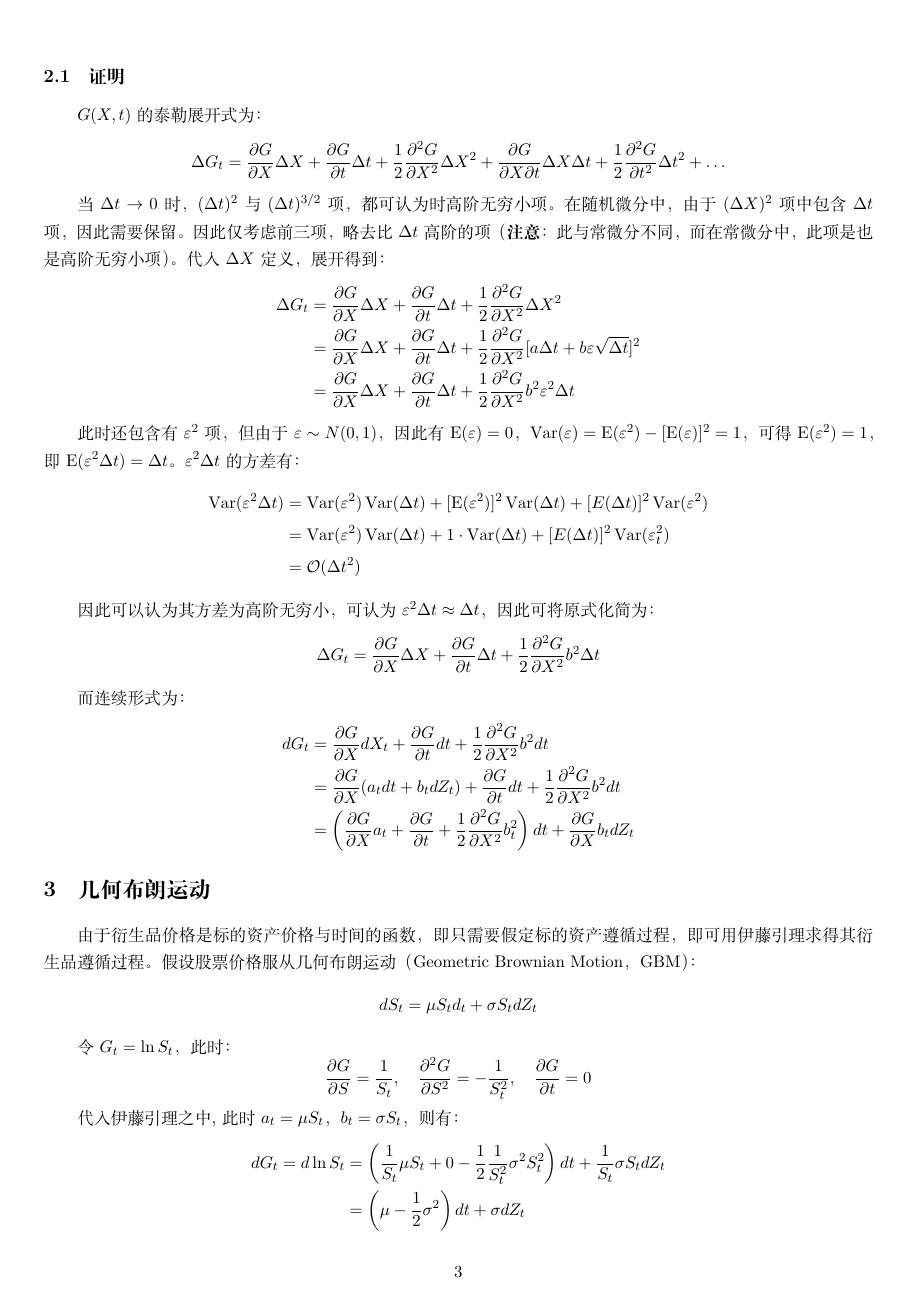
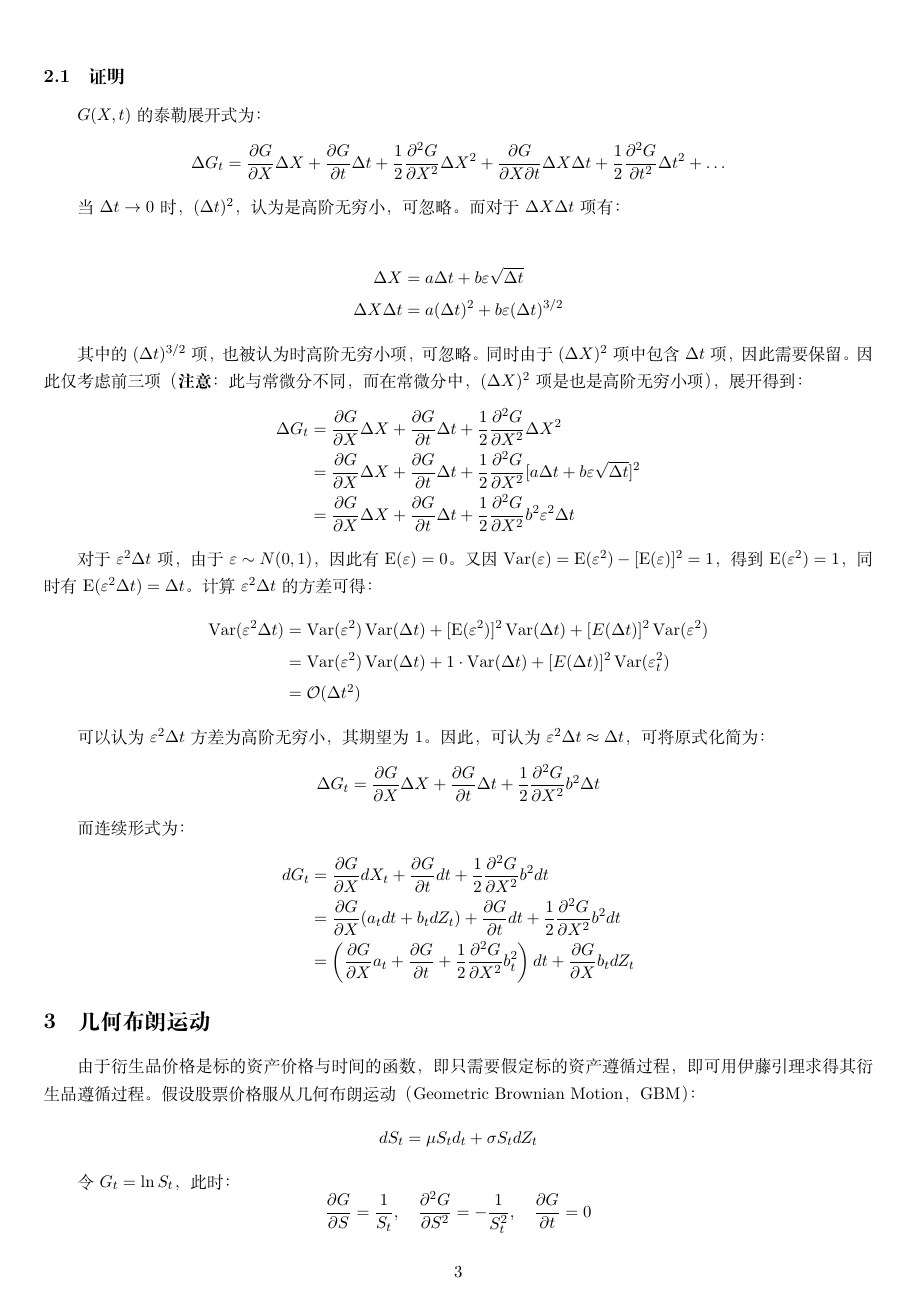
Before and after one commit to danielyang1009/latex-notes, a LaTeX document (bsm/bsm.tex): page 3 of 11. Compiled offline with XeLaTeX.

Commit message:
update bsm note

```diff
--- a/bsm/bsm.tex
+++ b/bsm/bsm.tex
@@ -126,21 +126,28 @@ $G(X,t)$的泰勒展开式为：
     \Delta G_t = \frac{\partial G}{\partial X} \Delta X + \frac{\partial G}{\partial t} \Delta t + \frac{1}{2} \frac{\partial^2 G}{\partial X^2}\Delta X^2  + \frac{\partial G}{\partial X \partial t}\Delta X \Delta t + \frac{1}{2} \frac{\partial^2 G}{\partial t^2} \Delta t^2 + \dots
 \end{equation*}
 
-当$\Delta t \rightarrow 0$时，$(\Delta t)^2$与$(\Delta t)^{3/2}$项，都可认为时高阶无穷小项。在随机微分中，由于$(\Delta X)^2$项中包含$\Delta t$项，因此需要保留。因此仅考虑前三项，略去比$\Delta t$高阶的项（\textbf{注意}：此与常微分不同，而在常微分中，此项是也是高阶无穷小项）。代入$\Delta X$定义，展开得到：
+当$\Delta t \rightarrow 0$时，$(\Delta t)^2$，认为是高阶无穷小，可忽略。而对于$\Delta X \Delta t$项有：
+
+\begin{align*}
+    \Delta X &= a\Delta t + b \varepsilon\sqrt{\Delta t} \\
+    \Delta X \Delta t &= a(\Delta t)^2 + b \varepsilon(\Delta t)^{3/2}
+\end{align*}
+
+其中的$(\Delta t)^{3/2}$项，也被认为时高阶无穷小项，可忽略。同时由于$(\Delta X)^2$项中包含$\Delta t$项，因此需要保留。因此仅考虑前三项（\textbf{注意}：此与常微分不同，而在常微分中，$(\Delta X)^2$项是也是高阶无穷小项），展开得到：
 \begin{align*}
     \Delta G_t & = \frac{\partial G}{\partial X} \Delta X + \frac{\partial G}{\partial t} \Delta t + \frac{1}{2} \frac{\partial^2 G}{\partial X^2}\Delta X^2 \\
     & = \frac{\partial G}{\partial X} \Delta X + \frac{\partial G}{\partial t} \Delta t + \frac{1}{2} \frac{\partial^2 G}{\partial X^2} [a\Delta t + b\varepsilon\sqrt{\Delta t}]^2 \\
     & = \frac{\partial G}{\partial X} \Delta X + \frac{\partial G}{\partial t} \Delta t + \frac{1}{2} \frac{\partial^2 G}{\partial X^2} b^2 \varepsilon^2 \Delta t
 \end{align*}
 
-此时还包含有$\varepsilon^2$项，但由于$\varepsilon \sim N(0,1)$，因此有$\E(\varepsilon)=0$，$\Var(\varepsilon)=\E(\varepsilon^2)-[\E(\varepsilon)]^2=1$，可得$\E(\varepsilon^2)=1$，即$\E(\varepsilon^2 \Delta t) = \Delta t$。$\varepsilon^2 \Delta t$的方差有：
+对于$\varepsilon^2 \Delta t$项，由于$\varepsilon \sim N(0,1)$，因此有$\E(\varepsilon)=0$。又因$\Var(\varepsilon)=\E(\varepsilon^2)-[\E(\varepsilon)]^2=1$，得到$\E(\varepsilon^2)=1$，同时有$\E(\varepsilon^2 \Delta t) = \Delta t$。计算$\varepsilon^2 \Delta t$的方差可得：
 \begin{align*}
     \Var(\varepsilon^2 \Delta t) & = \Var(\varepsilon^2) \Var(\Delta t) + [\E(\varepsilon^2)]^2 \Var(\Delta t) + [E(\Delta t)]^2 \Var(\varepsilon^2) \\
     & = \Var(\varepsilon^2) \Var(\Delta t) + 1 \cdot \Var(\Delta t) + [E(\Delta t)]^2 \Var(\varepsilon_t^2) \\
     & = \mathcal{O}(\Delta t^2)
 \end{align*}
 
-因此可以认为其方差为高阶无穷小，可认为$\varepsilon^2 \Delta t \approx \Delta t$，因此可将原式化简为：
+可以认为$\varepsilon^2 \Delta t$方差为高阶无穷小，其期望为$1$。因此，可认为$\varepsilon^2 \Delta t \approx \Delta t$，可将原式化简为：
 \begin{equation*}
     \Delta G_t = \frac{\partial G}{\partial X} \Delta X + \frac{\partial G}{\partial t} \Delta t + \frac{1}{2} \frac{\partial^2 G}{\partial X^2} b^2 \Delta t
 \end{equation*}
```
Also changed, not shown: bsm/bsm.pdf, bsm/bsm.tex (9 more changed lines).
